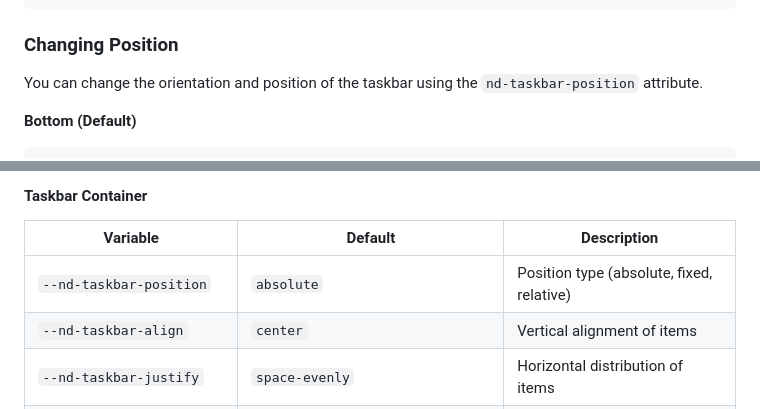
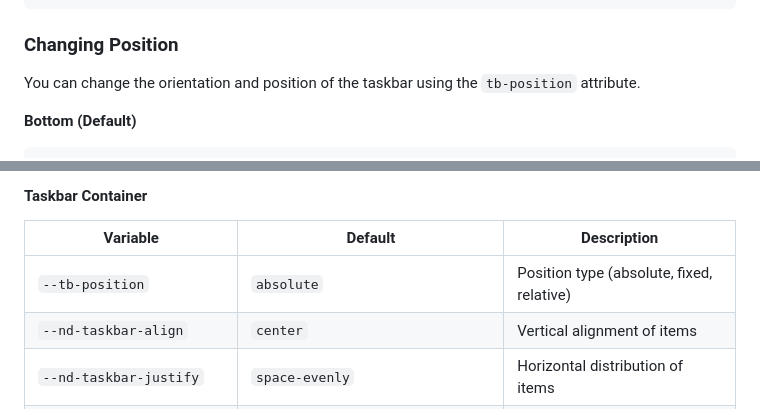
Before and after one commit to cegepst/nidamjs-docs, a Markdown page: components/taskbar.md, 2 parts joined by grey strips. Drawn GitHub-style.

Commit message:
changed nd-taskbar-position to tb-position

```diff
--- a/components/taskbar.md
+++ b/components/taskbar.md
@@ -74,7 +74,7 @@ The extended style creates a full-width bar docked to the bottom of the screen,
 
 ### Changing Position
 
-You can change the orientation and position of the taskbar using the `nd-taskbar-position` attribute.
+You can change the orientation and position of the taskbar using the `tb-position` attribute.
 
 **Bottom (Default)**
 
@@ -155,7 +155,7 @@ Customize the look and feel of the taskbar by overriding CSS custom properties i
 
 | Variable                       | Default                                 | Description                               |
 | ------------------------------ | --------------------------------------- | ----------------------------------------- |
-| `--nd-taskbar-position`        | `absolute`                              | Position type (absolute, fixed, relative) |
+| `--tb-position`        | `absolute`                              | Position type (absolute, fixed, relative) |
 | `--nd-taskbar-align`           | `center`                                | Vertical alignment of items               |
 | `--nd-taskbar-justify`         | `space-evenly`                          | Horizontal distribution of items          |
 | `--nd-taskbar-gap`             | `1.6rem`                                | Gap between icon items                    |
```
Also changed, not shown: other parts of components/taskbar.md (+4 -4 lines).
